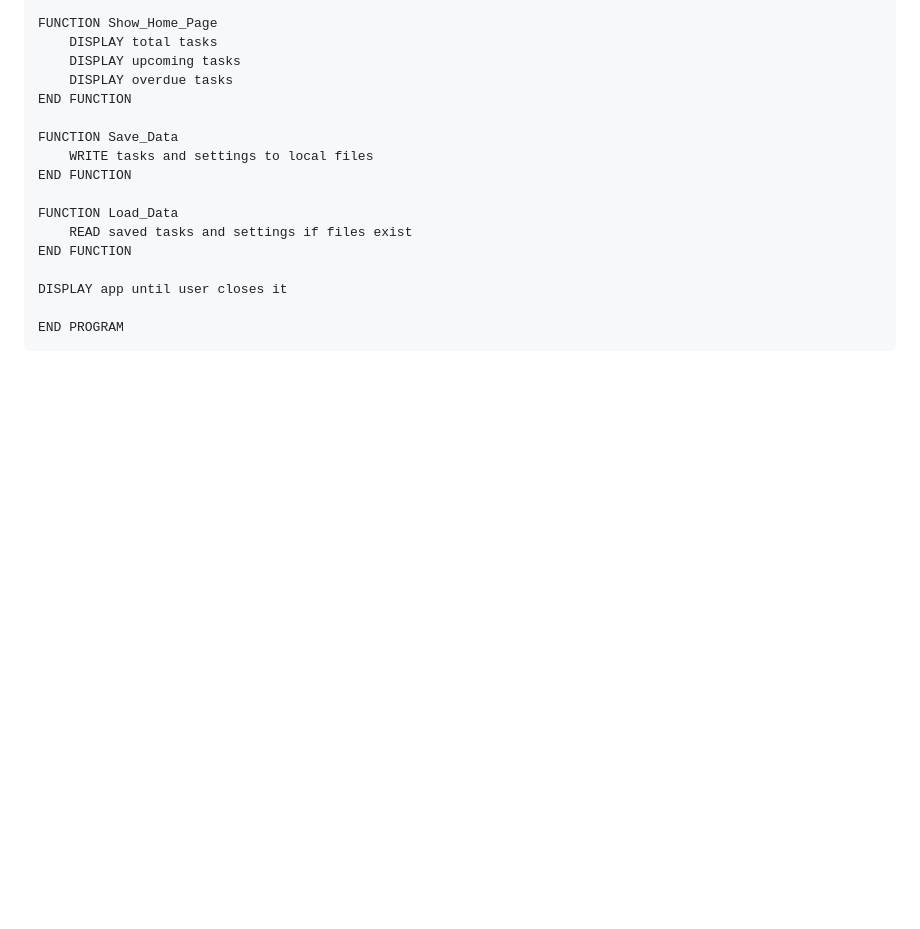
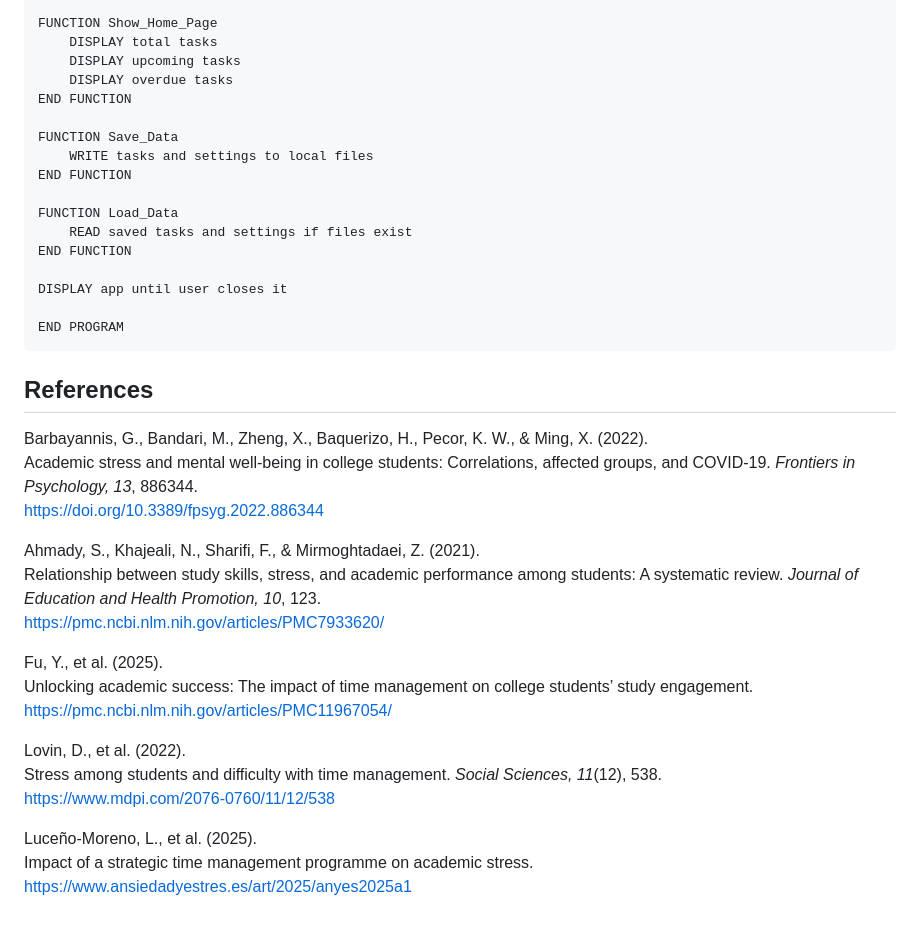
Before and after one commit to RKRLCE/TaskTrack, a Markdown page: docs/Project Proposal.md, the part around the change. Rendered like a GitHub page; blank space fills up the shorter version.

Commit message:
Update Project Proposal with new references
Added references to recent studies on academic stress and time management.

Signed-off-by: Rayen <rayenleighcelecho@gmail.com>

````diff
--- a/docs/Project Proposal.md
+++ b/docs/Project Proposal.md
@@ -201,3 +201,26 @@ DISPLAY app until user closes it
 
 END PROGRAM
 ```
+
+
+## References
+
+Barbayannis, G., Bandari, M., Zheng, X., Baquerizo, H., Pecor, K. W., & Ming, X. (2022).
+Academic stress and mental well-being in college students: Correlations, affected groups, and COVID-19. *Frontiers in Psychology, 13*, 886344.
+https://doi.org/10.3389/fpsyg.2022.886344
+
+Ahmady, S., Khajeali, N., Sharifi, F., & Mirmoghtadaei, Z. (2021).
+Relationship between study skills, stress, and academic performance among students: A systematic review. *Journal of Education and Health Promotion, 10*, 123.
+https://pmc.ncbi.nlm.nih.gov/articles/PMC7933620/
+
+Fu, Y., et al. (2025).
+Unlocking academic success: The impact of time management on college students’ study engagement.
+https://pmc.ncbi.nlm.nih.gov/articles/PMC11967054/
+
+Lovin, D., et al. (2022).
+Stress among students and difficulty with time management. *Social Sciences, 11*(12), 538.
+https://www.mdpi.com/2076-0760/11/12/538
+
+Luceño-Moreno, L., et al. (2025).
+Impact of a strategic time management programme on academic stress.
+https://www.ansiedadyestres.es/art/2025/anyes2025a1
````
